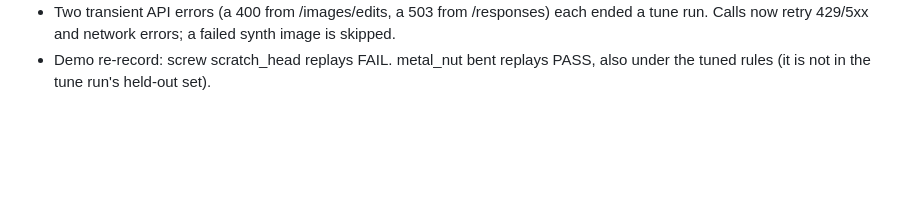
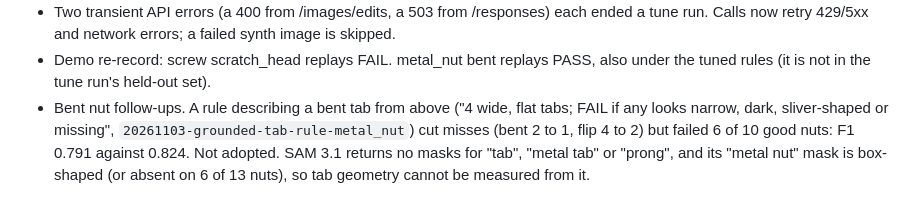
Before and after one commit to richardochristjia/zeroshot-qc, a Markdown page: docs/EVAL_NOTES.md, the part around the change. Drawn GitHub-style; blank space fills up the shorter version.

Commit message:
docs: record the bent metal nut experiments

```diff
--- a/docs/EVAL_NOTES.md
+++ b/docs/EVAL_NOTES.md
@@ -188,3 +188,10 @@ which caps the total defective images per category.
   errors; a failed synth image is skipped.
 - Demo re-record: screw scratch_head replays FAIL. metal_nut bent replays
   PASS, also under the tuned rules (it is not in the tune run's held-out set).
+- Bent nut follow-ups. A rule describing a bent tab from above ("4 wide, flat
+  tabs; FAIL if any looks narrow, dark, sliver-shaped or missing",
+  `20261103-grounded-tab-rule-metal_nut`) cut misses (bent 2 to 1, flip 4 to
+  2) but failed 6 of 10 good nuts: F1 0.791 against 0.824. Not adopted.
+  SAM 3.1 returns no masks for "tab", "metal tab" or "prong", and its
+  "metal nut" mask is box-shaped (or absent on 6 of 13 nuts), so tab
+  geometry cannot be measured from it.
```
